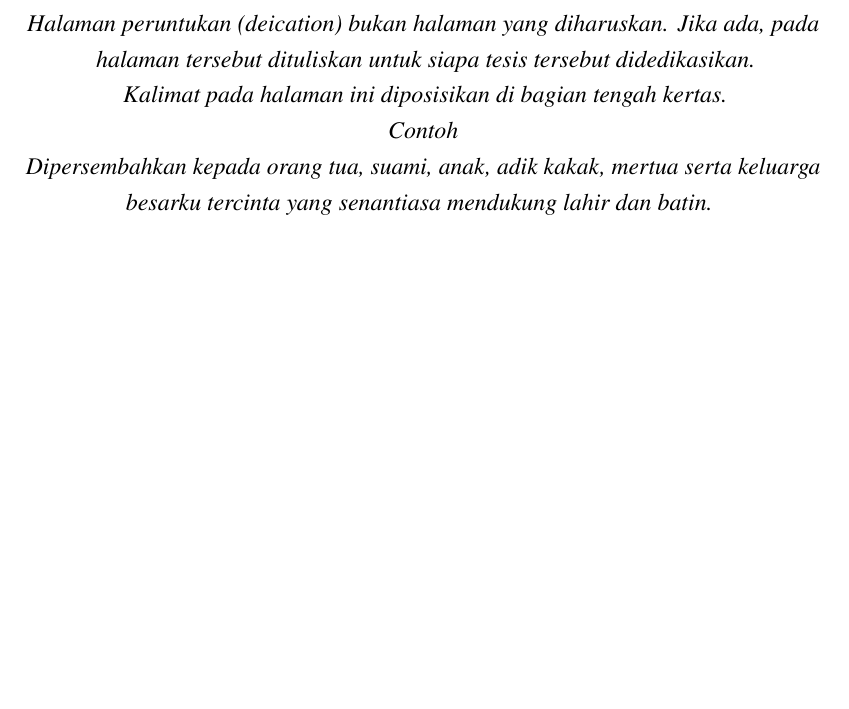
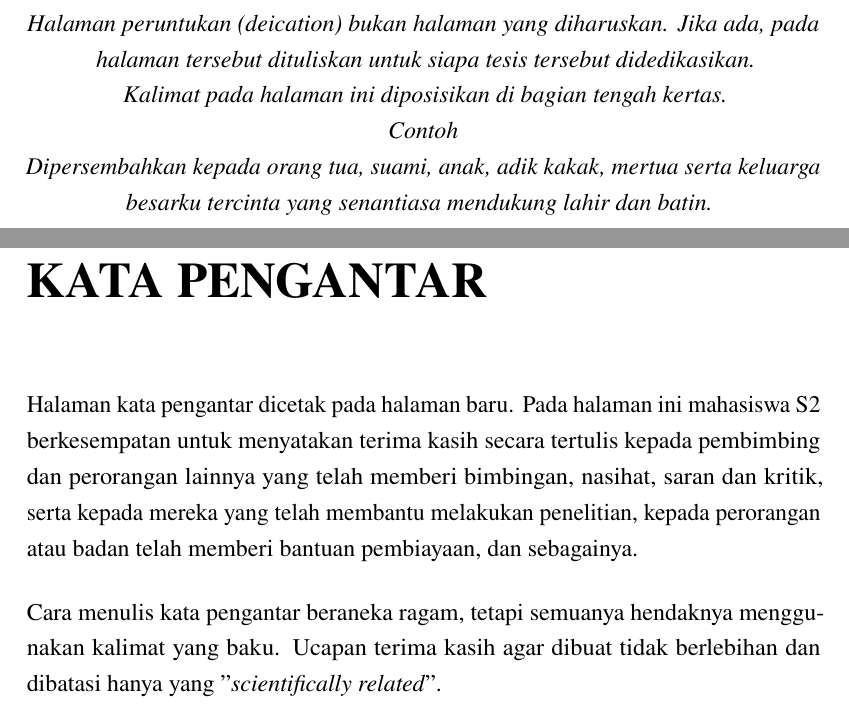
Before and after one commit to farhanhamidlubis/latex-thesis-itb, a LaTeX thesis (Thesis.tex, which reads itb-thesis.cls): part of page 4 of 4 before the commit and two parts of pages 4 and 5 of 6 after it, the two joined at a grey line, cut so that both start at the same text, the shorter picture padded with empty space. Compiled offline with pdfLaTeX.

Commit message:
added preface and table of contents

```diff
--- a/Thesis.tex
+++ b/Thesis.tex
@@ -85,4 +86,16 @@ Dipersembahkan kepada orang tua, suami, anak, adik kakak, mertua serta keluarga
 \end{onehalfspace}
 \end{center}
 
+\preface
+\begin{onehalfspace}
+Halaman kata pengantar dicetak pada halaman baru. Pada halaman ini mahasiswa S2 berkesempatan untuk menyatakan terima kasih secara tertulis kepada pembimbing dan perorangan lainnya yang telah memberi bimbingan, nasihat, saran dan kritik, serta kepada mereka yang telah membantu melakukan penelitian, kepada perorangan atau badan telah memberi bantuan pembiayaan, dan sebagainya.
+
+\vspace{14pt}
+
+Cara menulis kata pengantar beraneka ragam, tetapi semuanya hendaknya menggunakan kalimat yang baku. Ucapan terima kasih agar dibuat tidak berlebihan dan dibatasi hanya yang "\textit{scientifically related}".
+\end{onehalfspace}
+
+\tableofcontents
+\addcontentsline{toc}{chapter}{DAFTAR ISI}
+
 \end{document}
--- a/itb-thesis.cls
+++ b/itb-thesis.cls
@@ -31,7 +31,8 @@
 }
 \def\approvalname{HALAMAN PENGESAHAN}
 \def\thesisguidename{PEDOMAN PENGGUNAAN TESIS}
-\def\dedicationpagename{HALAMAN PERSEMBAHAN}%
+\def\dedicationpagename{HALAMAN PERUNTUKAN}
+\def\prefacename{KATA PENGANTAR}
 
 % Define inputan data tesis
 \gdef\@university{Institut Teknologi Bandung}
@@ -117,7 +118,7 @@
     		\end{tabular}
 		\end{singlespace}
 	\end{center}
-%	\addcontentsline{toc}{chapter}{\approvalname}
+	\addcontentsline{toc}{chapter}{\approvalname}
 }
 
 % Define thesis guide page
@@ -131,3 +132,9 @@
 	\clearpage
 	\addcontentsline{toc}{chapter}{\dedicationpagename}
 }
+
+% Define preface
+\def\preface{
+	\chapter*{\prefacename}
+	\addcontentsline{toc}{chapter}{\prefacename}
+}
```
Also changed, not shown: Thesis.tex (1 more changed lines).
